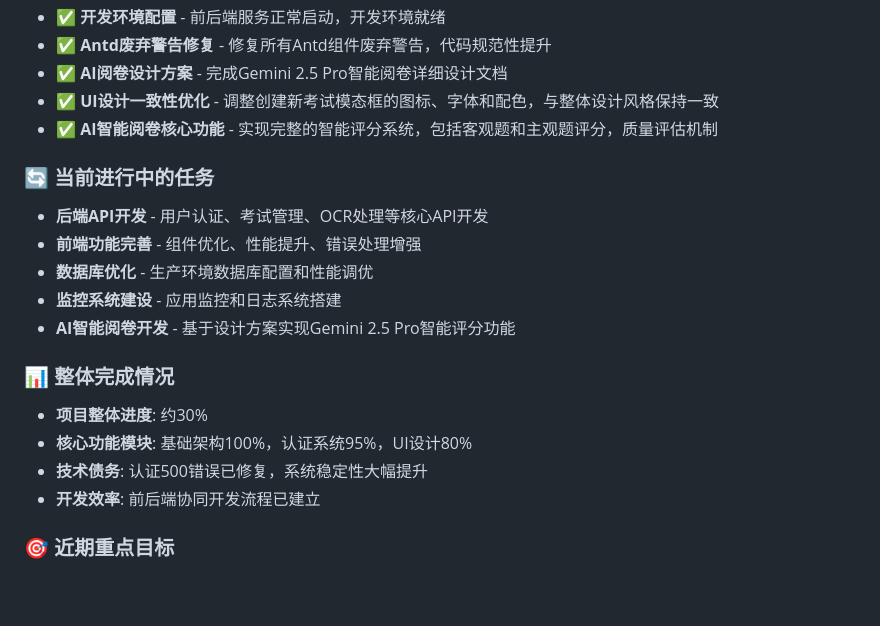
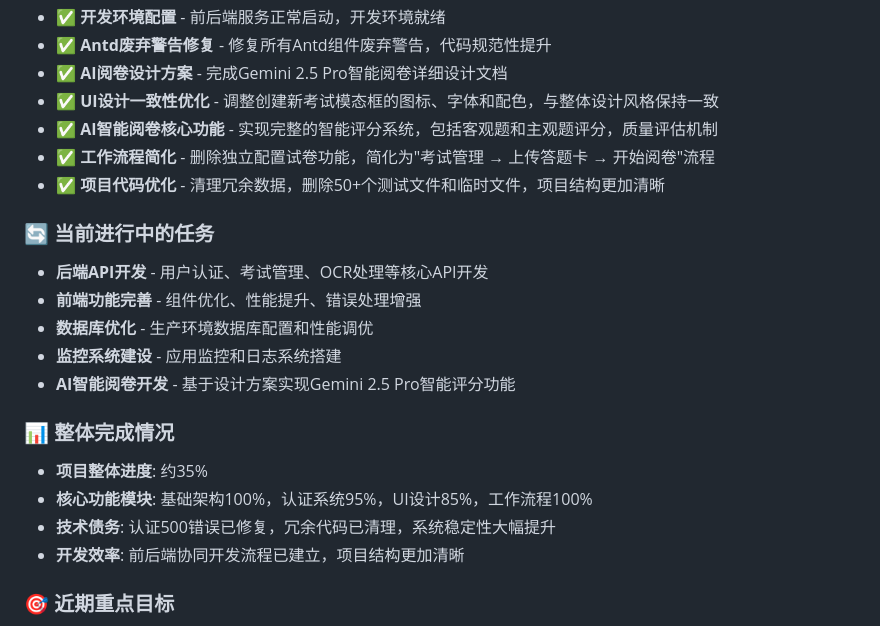
Before and after one commit to ZhiquAI/zhiyue3.0, a Markdown page: docs/TASK_PROGRESS_CHECKLIST.md, the part around one of its changes. GitHub-like rendering; blank space fills up the shorter version.

```diff
--- a/docs/TASK_PROGRESS_CHECKLIST.md
+++ b/docs/TASK_PROGRESS_CHECKLIST.md
@@ -16,6 +16,8 @@
 - ✅ **AI阅卷设计方案** - 完成Gemini 2.5 Pro智能阅卷详细设计文档
 - ✅ **UI设计一致性优化** - 调整创建新考试模态框的图标、字体和配色，与整体设计风格保持一致
 - ✅ **AI智能阅卷核心功能** - 实现完整的智能评分系统，包括客观题和主观题评分，质量评估机制
+- ✅ **工作流程简化** - 删除独立配置试卷功能，简化为"考试管理 → 上传答题卡 → 开始阅卷"流程
+- ✅ **项目代码优化** - 清理冗余数据，删除50+个测试文件和临时文件，项目结构更加清晰
 
 ### 🔄 当前进行中的任务
 - **后端API开发** - 用户认证、考试管理、OCR处理等核心API开发
@@ -25,10 +27,10 @@
 - **AI智能阅卷开发** - 基于设计方案实现Gemini 2.5 Pro智能评分功能
 
 ### 📊 整体完成情况
-- **项目整体进度**: 约30%
-- **核心功能模块**: 基础架构100%，认证系统95%，UI设计80%
-- **技术债务**: 认证500错误已修复，系统稳定性大幅提升
-- **开发效率**: 前后端协同开发流程已建立
+- **项目整体进度**: 约35%
+- **核心功能模块**: 基础架构100%，认证系统95%，UI设计85%，工作流程100%
+- **技术债务**: 认证500错误已修复，冗余代码已清理，系统稳定性大幅提升
+- **开发效率**: 前后端协同开发流程已建立，项目结构更加清晰
 
 ### 🎯 近期重点目标
 1. **高优先级**: 完成用户认证系统、考试管理API、OCR处理优化
```
Also changed, not shown: other parts of docs/TASK_PROGRESS_CHECKLIST.md (+29 -7 lines).
